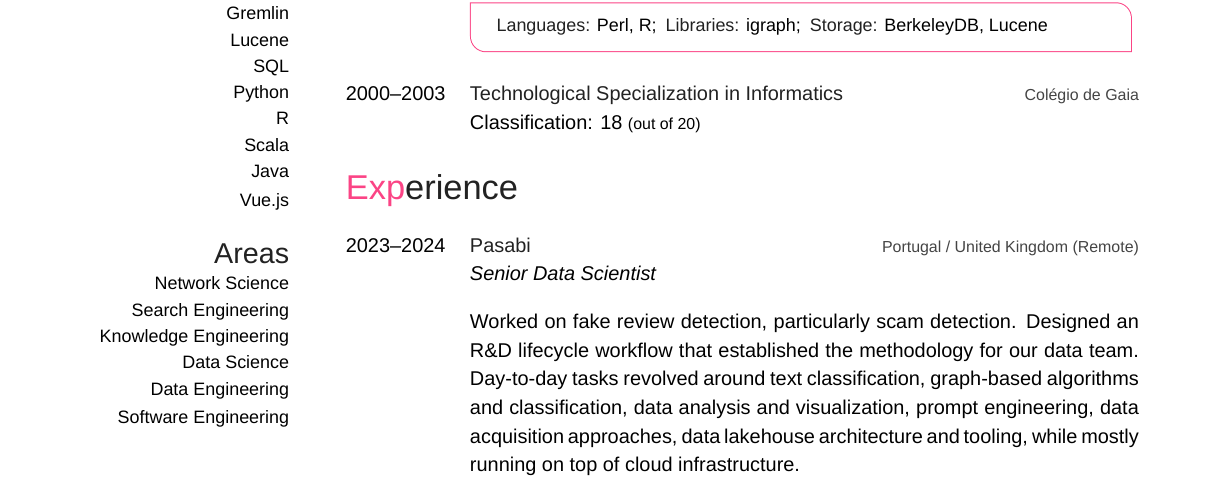
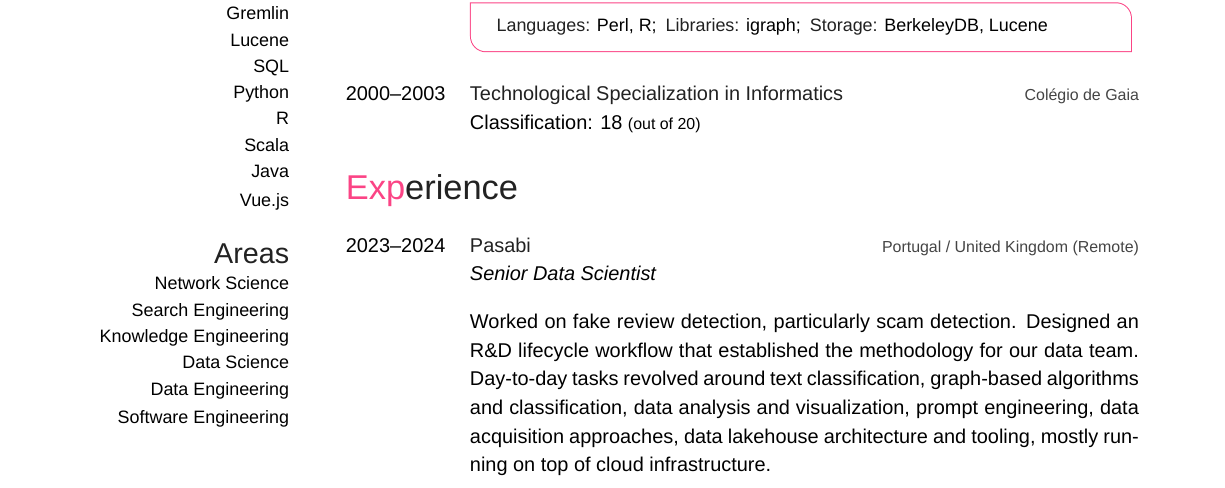
Before and after one commit to jldevezas/cv, a LaTeX CV (resume.tex): part of page 1 of 4, cut so that both start at the same text. Compiled offline with XeLaTeX; a missing font is replaced by an installed copy or a similar font.

Commit message:
refactor: simplified text

```diff
--- a/resume.tex
+++ b/resume.tex
@@ -157,7 +157,7 @@ Thesis: \href{http://josedevezas.com/pdf/academy/publications/theses/masters_the
 {Portugal / United Kingdom (Remote)}
 {\emph{Senior Data Scientist}\\[-.5em]
 
-Worked on fake review detection, particularly scam detection. Designed an R\&D lifecycle workflow that established the methodology for our data team. Day-to-day tasks revolved around text classification, graph-based algorithms and classification, data analysis and visualization, prompt engineering, data acquisition approaches, data lakehouse architecture and tooling, while mostly running on top of cloud infrastructure.}
+Worked on fake review detection, particularly scam detection. Designed an R\&D lifecycle workflow that established the methodology for our data team. Day-to-day tasks revolved around text classification, graph-based algorithms and classification, data analysis and visualization, prompt engineering, data acquisition approaches, data lakehouse architecture and tooling, mostly running on top of cloud infrastructure.}
 \end{entrylist}
 \begin{entrylist}
 \entry{}{}{}{
```
Also changed, not shown: resume.pdf.
